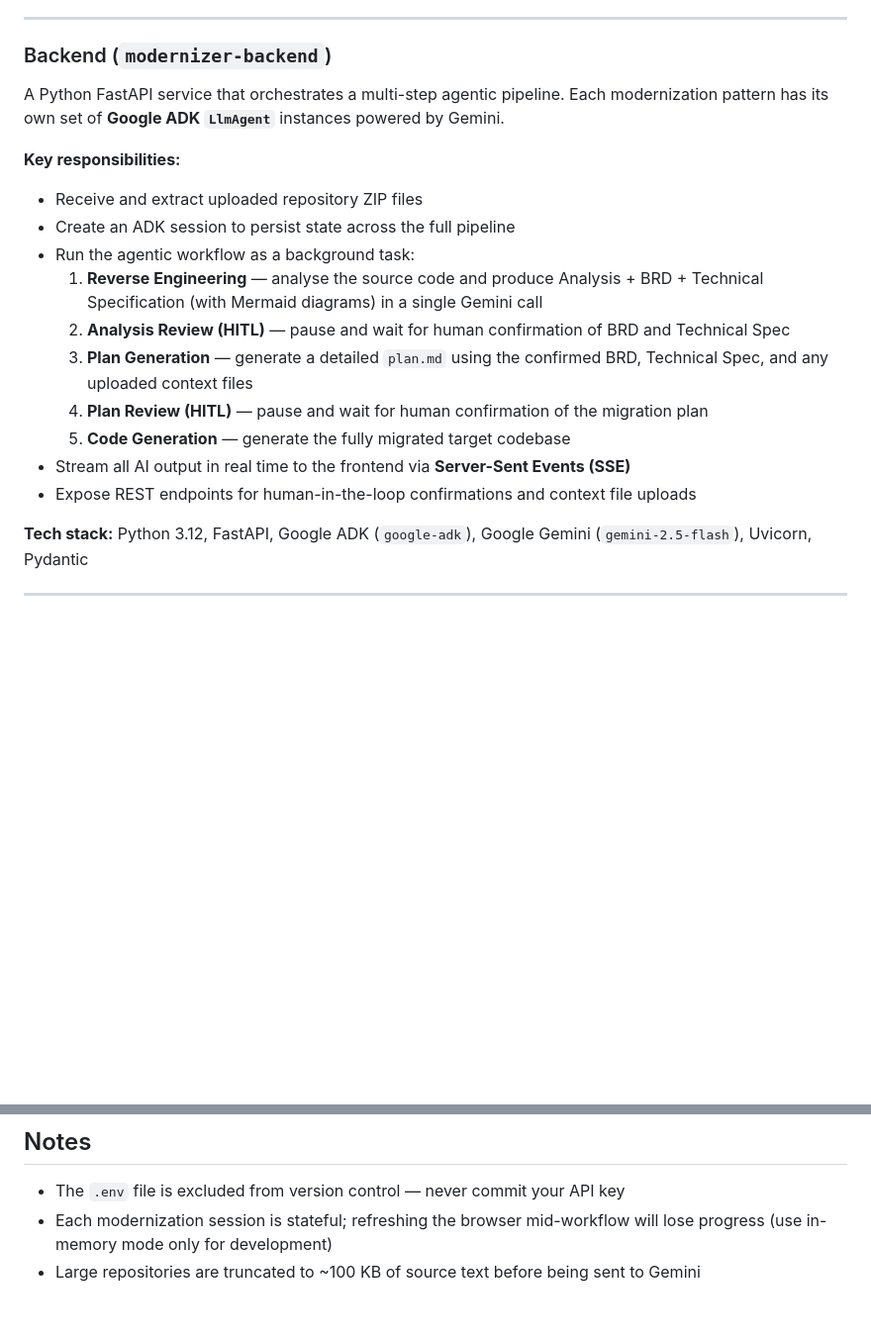
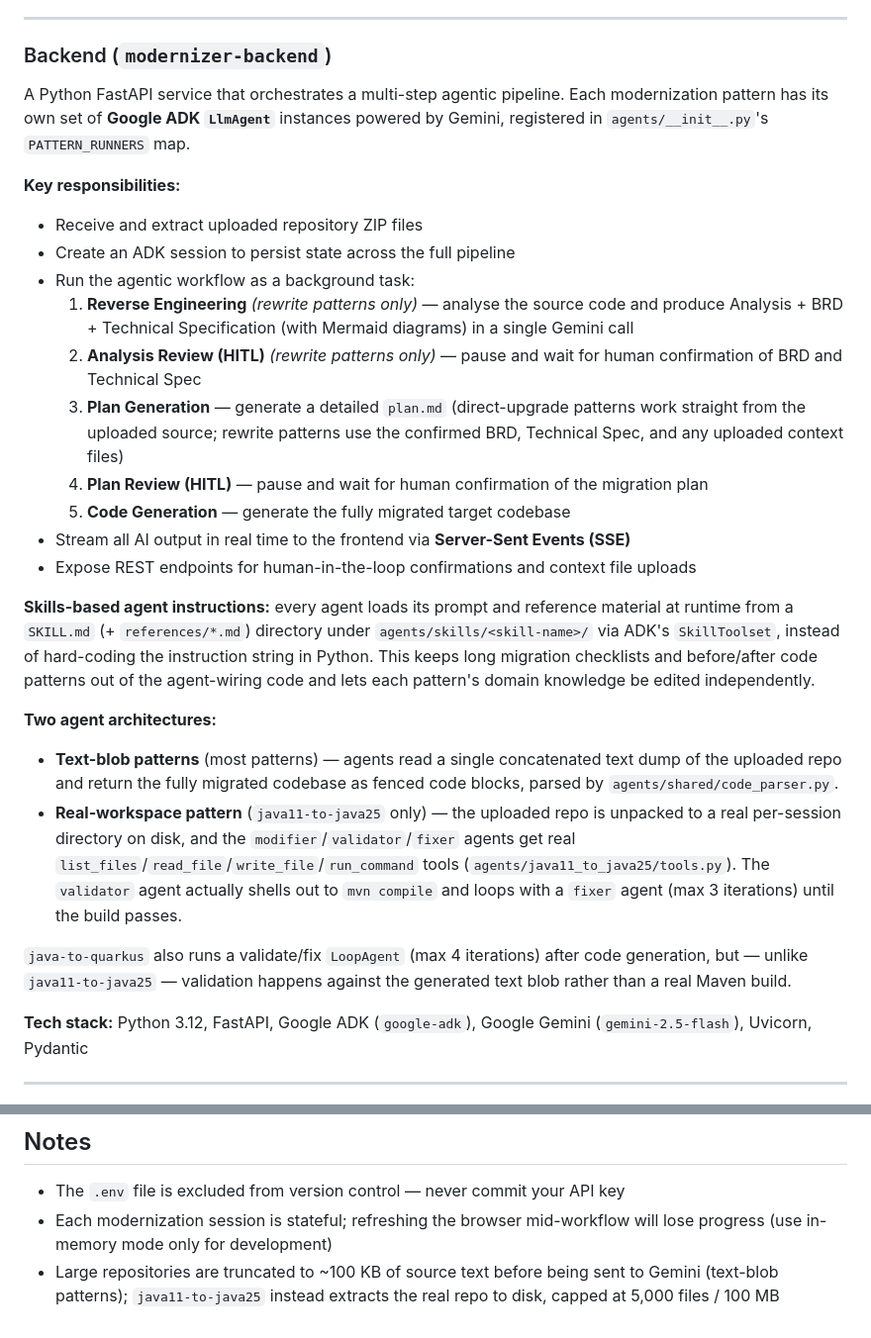
Before and after one commit to Sugeesh-suresh/app-modernizer, a Markdown page: README.md, 2 parts joined by grey strips. Shown at 99% size. Rendered like a GitHub page; blank space fills up the shorter version.

```diff
--- a/README.md
+++ b/README.md
@@ -44,19 +52,27 @@ A single-page React application that guides users through the full modernization
 
 ### Backend (`modernizer-backend`)
 
-A Python FastAPI service that orchestrates a multi-step agentic pipeline. Each modernization pattern has its own set of **Google ADK `LlmAgent`** instances powered by Gemini.
+A Python FastAPI service that orchestrates a multi-step agentic pipeline. Each modernization pattern has its own set of **Google ADK `LlmAgent`** instances powered by Gemini, registered in `agents/__init__.py`'s `PATTERN_RUNNERS` map.
 
 **Key responsibilities:**
 - Receive and extract uploaded repository ZIP files
 - Create an ADK session to persist state across the full pipeline
 - Run the agentic workflow as a background task:
-  1. **Reverse Engineering** — analyse the source code and produce Analysis + BRD + Technical Specification (with Mermaid diagrams) in a single Gemini call
-  2. **Analysis Review (HITL)** — pause and wait for human confirmation of BRD and Technical Spec
-  3. **Plan Generation** — generate a detailed `plan.md` using the confirmed BRD, Technical Spec, and any uploaded context files
+  1. **Reverse Engineering** *(rewrite patterns only)* — analyse the source code and produce Analysis + BRD + Technical Specification (with Mermaid diagrams) in a single Gemini call
+  2. **Analysis Review (HITL)** *(rewrite patterns only)* — pause and wait for human confirmation of BRD and Technical Spec
+  3. **Plan Generation** — generate a detailed `plan.md` (direct-upgrade patterns work straight from the uploaded source; rewrite patterns use the confirmed BRD, Technical Spec, and any uploaded context files)
   4. **Plan Review (HITL)** — pause and wait for human confirmation of the migration plan
   5. **Code Generation** — generate the fully migrated target codebase
 - Stream all AI output in real time to the frontend via **Server-Sent Events (SSE)**
 - Expose REST endpoints for human-in-the-loop confirmations and context file uploads
+
+**Skills-based agent instructions:** every agent loads its prompt and reference material at runtime from a `SKILL.md` (+ `references/*.md`) directory under `agents/skills/<skill-name>/` via ADK's `SkillToolset`, instead of hard-coding the instruction string in Python. This keeps long migration checklists and before/after code patterns out of the agent-wiring code and lets each pattern's domain knowledge be edited independently.
+
+**Two agent architectures:**
+- **Text-blob patterns** (most patterns) — agents read a single concatenated text dump of the uploaded repo and return the fully migrated codebase as fenced code blocks, parsed by `agents/shared/code_parser.py`.
+- **Real-workspace pattern** (`java11-to-java25` only) — the uploaded repo is unpacked to a real per-session directory on disk, and the `modifier`/`validator`/`fixer` agents get real `list_files`/`read_file`/`write_file`/`run_command` tools (`agents/java11_to_java25/tools.py`). The `validator` agent actually shells out to `mvn compile` and loops with a `fixer` agent (max 3 iterations) until the build passes.
+
+`java-to-quarkus` also runs a validate/fix `LoopAgent` (max 4 iterations) after code generation, but — unlike `java11-to-java25` — validation happens against the generated text blob rather than a real Maven build.
 
 **Tech stack:** Python 3.12, FastAPI, Google ADK (`google-adk`), Google Gemini (`gemini-2.5-flash`), Uvicorn, Pydantic
 
@@ -209,4 +230,4 @@ app-modernizer/
 
 - The `.env` file is excluded from version control — never commit your API key
 - Each modernization session is stateful; refreshing the browser mid-workflow will lose progress (use in-memory mode only for development)
-- Large repositories are truncated to ~100 KB of source text before being sent to Gemini
+- Large repositories are truncated to ~100 KB of source text before being sent to Gemini (text-blob patterns); `java11-to-java25` instead extracts the real repo to disk, capped at 5,000 files / 100 MB
```
Also changed, not shown: other parts of README.md (+28 -15 lines).
